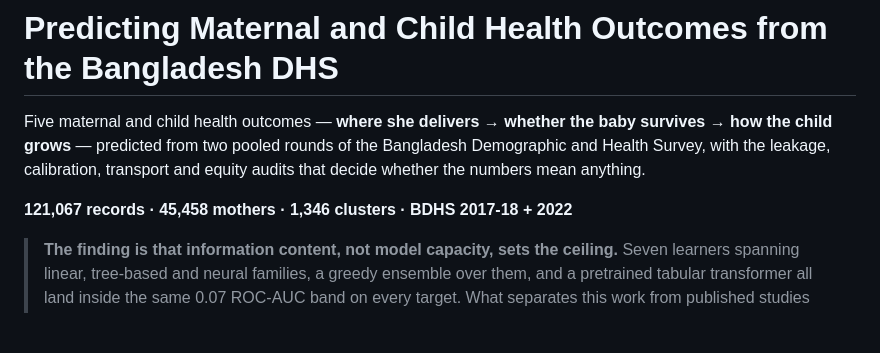
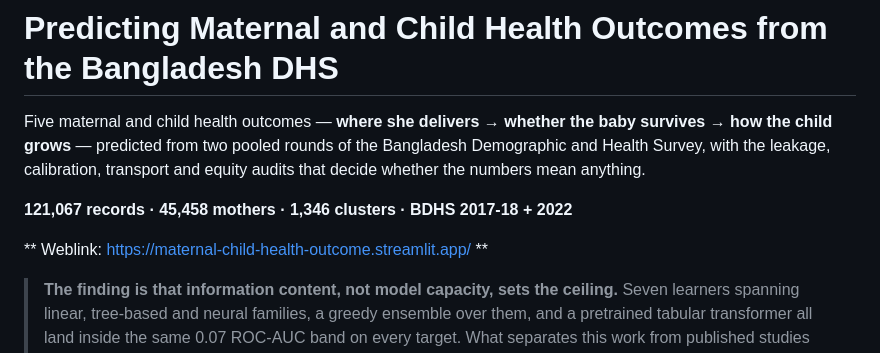
Before and after one commit to FarhanKO/Maternal-Child-Health-Outcome-Prediction, a Markdown page: README.md, the part around the change. Rendered like a GitHub page; blank space fills up the shorter version.

```diff
--- a/README.md
+++ b/README.md
@@ -6,6 +6,8 @@ Bangladesh Demographic and Health Survey, with the leakage, calibration,
 transport and equity audits that decide whether the numbers mean anything.
 
 **121,067 records · 45,458 mothers · 1,346 clusters · BDHS 2017-18 + 2022**
+
+** Weblink: https://maternal-child-health-outcome.streamlit.app/ **
 
 > **The finding is that information content, not model capacity, sets the
 > ceiling.** Seven learners spanning linear, tree-based and neural families, a
```
